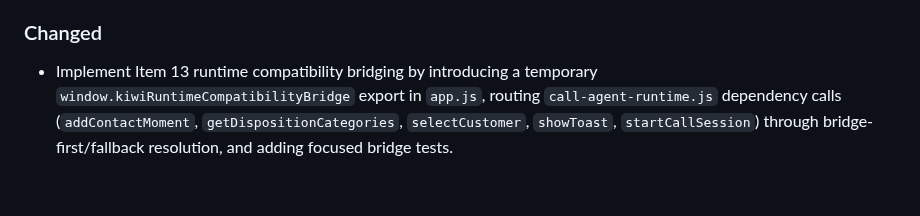
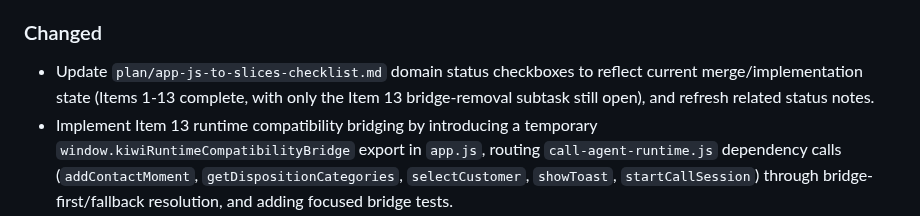
Before and after one commit to bindinc/kiwi, a Markdown page: CHANGELOG.md, the part around the change. GitHub-like rendering; blank space fills up the shorter version.

Commit message:
docs(plan): refresh app-js-to-slices migration statuses

```diff
--- a/CHANGELOG.md
+++ b/CHANGELOG.md
@@ -19,6 +19,7 @@ The format is based on [Keep a Changelog](https://keepachangelog.com/en/1.1.0/).
 - Add dynamically generated Swagger/OpenAPI endpoints at `/api/v1/swagger.json` and `/api/v1/swagger` to reflect all registered Kiwi v1 API routes.
 
 ### Changed
+- Update `plan/app-js-to-slices-checklist.md` domain status checkboxes to reflect current merge/implementation state (Items 1-13 complete, with only the Item 13 bridge-removal subtask still open), and refresh related status notes.
 - Implement Item 13 runtime compatibility bridging by introducing a temporary `window.kiwiRuntimeCompatibilityBridge` export in `app.js`, routing `call-agent-runtime.js` dependency calls (`addContactMoment`, `getDispositionCategories`, `selectCustomer`, `showToast`, `startCallSession`) through bridge-first/fallback resolution, and adding focused bridge tests.
 - Migrate Item 12 app-shell behavior from legacy `app.js` into `assets/js/app/slices/app-shell-slice.js`, move global `keydown`/`click`/`change` listeners into that slice, register the `close-form` action there, and keep `app.js` compatibility wrappers delegating `endSession`, `closeForm`, and `showToast` through the slice API.
 - Migrate Item 11 delivery date picker/calendar engine from legacy `assets/js/delivery-date-picker.js` into `assets/js/app/slices/delivery-date-picker-slice.js`, register delivery-calendar actions in that slice, keep legacy compatibility globals (`initDeliveryDatePicker`, `navigateCalendar`, `selectDeliveryDateByString`), and stop loading the legacy delivery-date-picker script from `index.html`.
```
Also changed, not shown: plan/app-js-to-slices-checklist.md (+24 -19 lines).
